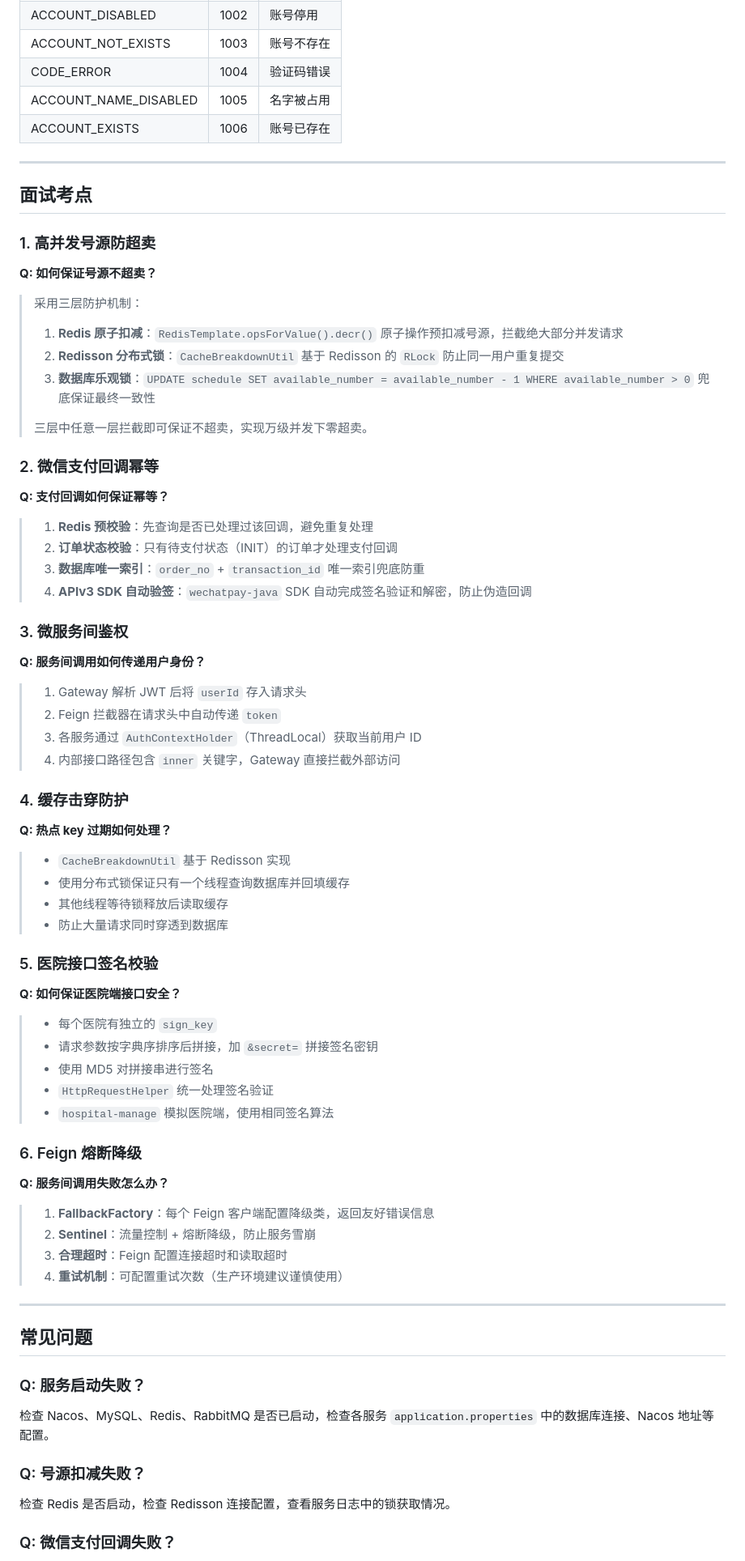
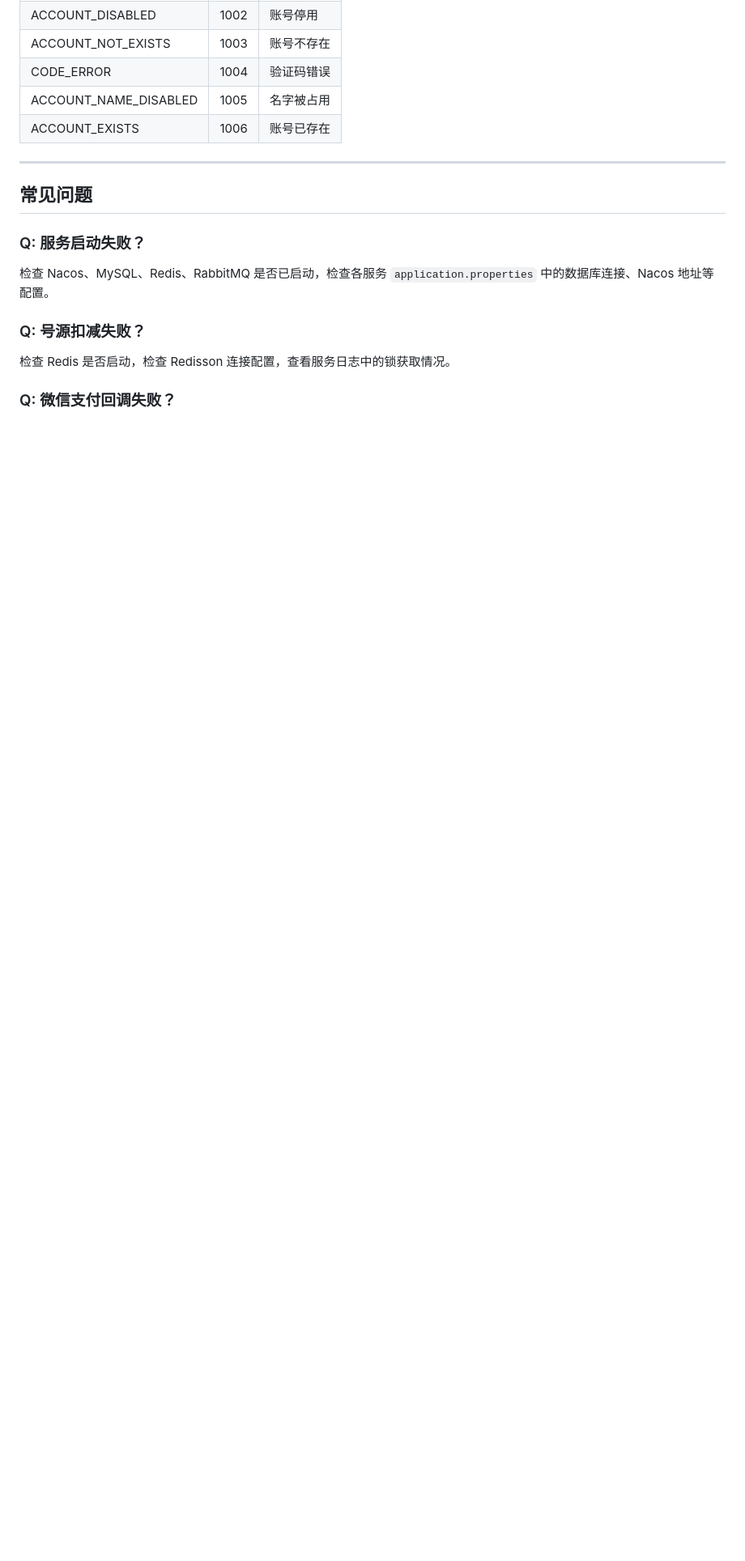
Before and after one commit to xxinjie21/yygh_parent, a Markdown page: README.md, the part around one of its changes. Shown at 81% size. Drawn GitHub-style; blank space fills up the shorter version.

Commit message:
Remove interview section from README

```diff
--- a/README.md
+++ b/README.md
@@ -511,67 +511,6 @@ export JWT_SIGN_KEY=your_jwt_secret
 
 ---
 
-## 面试考点
-
-### 1. 高并发号源防超卖
-
-**Q: 如何保证号源不超卖？**
-
-> 采用三层防护机制：
-> 1. **Redis 原子扣减**：`RedisTemplate.opsForValue().decr()` 原子操作预扣减号源，拦截绝大部分并发请求
-> 2. **Redisson 分布式锁**：`CacheBreakdownUtil` 基于 Redisson 的 `RLock` 防止同一用户重复提交
-> 3. **数据库乐观锁**：`UPDATE schedule SET available_number = available_number - 1 WHERE available_number > 0` 兜底保证最终一致性
->
-> 三层中任意一层拦截即可保证不超卖，实现万级并发下零超卖。
-
-### 2. 微信支付回调幂等
-
-**Q: 支付回调如何保证幂等？**
-
-> 1. **Redis 预校验**：先查询是否已处理过该回调，避免重复处理
-> 2. **订单状态校验**：只有待支付状态（INIT）的订单才处理支付回调
-> 3. **数据库唯一索引**：`order_no` + `transaction_id` 唯一索引兜底防重
-> 4. **APIv3 SDK 自动验签**：`wechatpay-java` SDK 自动完成签名验证和解密，防止伪造回调
-
-### 3. 微服务间鉴权
-
-**Q: 服务间调用如何传递用户身份？**
-
-> 1. Gateway 解析 JWT 后将 `userId` 存入请求头
-> 2. Feign 拦截器在请求头中自动传递 `token`
-> 3. 各服务通过 `AuthContextHolder`（ThreadLocal）获取当前用户 ID
-> 4. 内部接口路径包含 `inner` 关键字，Gateway 直接拦截外部访问
-
-### 4. 缓存击穿防护
-
-**Q: 热点 key 过期如何处理？**
-
-> - `CacheBreakdownUtil` 基于 Redisson 实现
-> - 使用分布式锁保证只有一个线程查询数据库并回填缓存
-> - 其他线程等待锁释放后读取缓存
-> - 防止大量请求同时穿透到数据库
-
-### 5. 医院接口签名校验
-
-**Q: 如何保证医院端接口安全？**
-
-> - 每个医院有独立的 `sign_key`
-> - 请求参数按字典序排序后拼接，加 `&secret=` 拼接签名密钥
-> - 使用 MD5 对拼接串进行签名
-> - `HttpRequestHelper` 统一处理签名验证
-> - `hospital-manage` 模拟医院端，使用相同签名算法
-
-### 6. Feign 熔断降级
-
-**Q: 服务间调用失败怎么办？**
-
-> 1. **FallbackFactory**：每个 Feign 客户端配置降级类，返回友好错误信息
-> 2. **Sentinel**：流量控制 + 熔断降级，防止服务雪崩
-> 3. **合理超时**：Feign 配置连接超时和读取超时
-> 4. **重试机制**：可配置重试次数（生产环境建议谨慎使用）
-
----
-
 ## 常见问题
 
 ### Q: 服务启动失败？
```
Also changed, not shown: other parts of README.md (+3 -3 lines).
